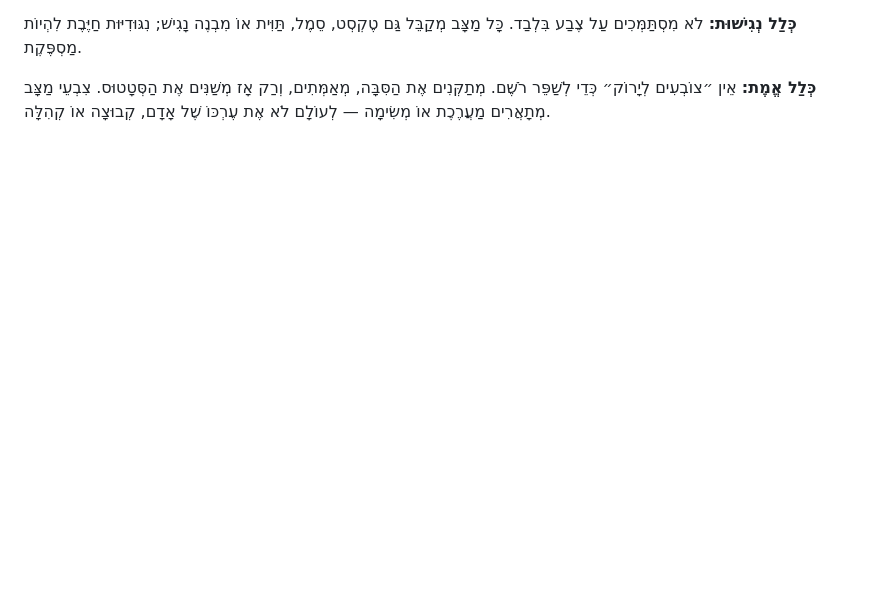
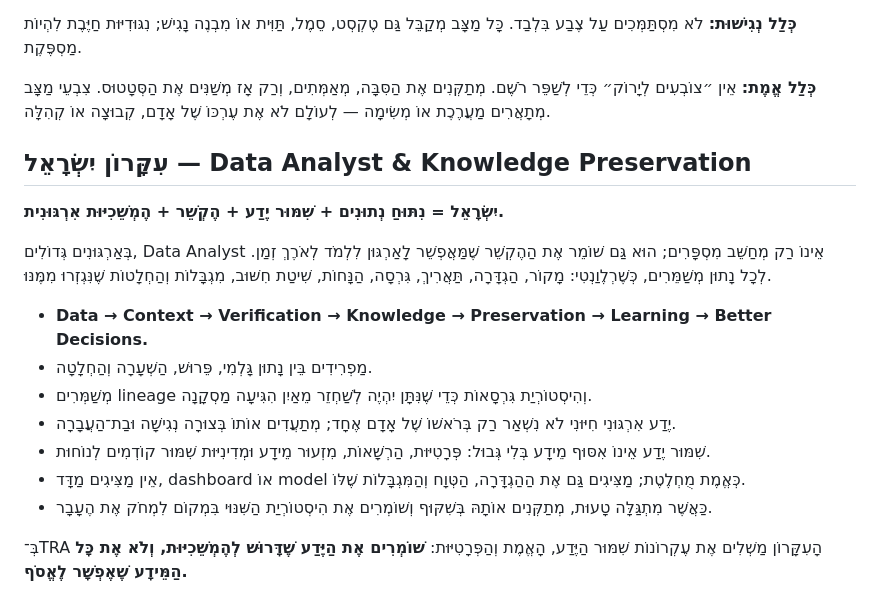
Before and after one commit to tomerangel212-png/-, a Markdown page: TRA-ART-TRY.md, the part around the change. GitHub-like rendering; blank space fills up the shorter version.

Commit message:
docs(TRA): add Israel data and knowledge preservation principle

```diff
--- a/TRA-ART-TRY.md
+++ b/TRA-ART-TRY.md
@@ -200,3 +200,21 @@ TRA ART TRY extends the existing TRA constitution without deleting or rewriting
 **כְּלַל נְגִישׁוּת:** לֹא מִסְתַּמְּכִים עַל צֶבַע בִּלְבַד. כָּל מַצָּב מְקַבֵּל גַּם טֶקְסְט, סֵמֶל, תַּוִּית אוֹ מִבְנֶה נָגִישׁ; נִגּוּדִיּוּת חַיֶּבֶת לִהְיוֹת מַסְפֶּקֶת.
 
 **כְּלַל אֱמֶת:** אֵין ״צוֹבְעִים לְיָרוֹק״ כְּדֵי לְשַׁפֵּר רֹשֶׁם. מְתַקְּנִים אֶת הַסִּבָּה, מְאַמְּתִים, וְרַק אָז מְשַׁנִּים אֶת הַסְּטָטוּס. צִבְעֵי מַצָּב מְתָאֲרִים מַעֲרֶכֶת אוֹ מְשִׂימָה — לְעוֹלָם לֹא אֶת עֶרְכּוֹ שֶׁל אָדָם, קְבוּצָה אוֹ קְהִלָּה.
+
+
+
+## עִקָּרוֹן יִשְׂרָאֵל — Data Analyst & Knowledge Preservation
+
+**יִשְׂרָאֵל = נִתּוּחַ נְתוּנִים + שִׁמּוּר יֶדַע + הֶקְשֵׁר + הֶמְשֵׁכִיּוּת אִרְגּוּנִית.**
+
+בְּאַרְגּוּנִים גְּדוֹלִים, Data Analyst אֵינוֹ רַק מְחַשֵּׁב מִסְפָּרִים; הוּא גַּם שׁוֹמֵר אֶת הַהֶקְשֵׁר שֶׁמַּאֲפְשֵׁר לָאַרְגּוּן לִלְמֹד לְאֹרֶךְ זְמַן. לְכָל נָתוּן מְשַׁמֵּרִים, כְּשֶׁרְלֶוַנְטִי: מָקוֹר, הַגְדָּרָה, תַּאֲרִיךְ, גִּרְסָה, הַנָּחוֹת, שִׁיטַת חִשּׁוּב, מִגְבָּלוֹת וְהַחְלָטוֹת שֶׁנִּגְזְרוּ מִמֶּנּוּ.
+
+- **Data → Context → Verification → Knowledge → Preservation → Learning → Better Decisions.**
+- מַפְרִידִים בֵּין נָתוּן גָּלְמִי, פֵּרוּשׁ, הַשְׁעָרָה וְהַחְלָטָה.
+- מְשַׁמְּרִים lineage וְהִיסְטוֹרְיַת גִּרְסָאוֹת כְּדֵי שֶׁנִּתָּן יִהְיֶה לְשַׁחְזֵר מֵאַיִן הִגִּיעָה מַסְקָנָה.
+- יֶדַע אִרְגּוּנִי חִיּוּנִי לֹא נִשְׁאַר רַק בְּרֹאשׁוֹ שֶׁל אָדָם אֶחָד; מְתַעֲדִים אוֹתוֹ בְּצוּרָה נְגִישָׁה וּבַת־הַעֲבָרָה.
+- שִׁמּוּר יֶדַע אֵינוֹ אִסּוּף מֵידָע בְּלִי גְּבוּל: פְּרָטִיּוּת, הַרְשָׁאוֹת, מִזְעוּר מֵידָע וּמְדִינִיּוּת שִׁמּוּר קוֹדְמִים לְנוֹחוּת.
+- אֵין מַצִּיגִים מַדָּד, dashboard אוֹ model כְּאֱמֶת מֻחְלֶטֶת; מַצִּיגִים גַּם אֶת הַהַגְדָּרָה, הַטְּוָח וְהַמִּגְבָּלוֹת שֶׁלּוֹ.
+- כַּאֲשֶׁר מִתְגַּלָּה טָעוּת, מְתַקְּנִים אוֹתָהּ בְּשִׁקּוּף וְשׁוֹמְרִים אֶת הִיסְטוֹרְיַת הַשִּׁנּוּי בִּמְקוֹם לִמְחֹק אֶת הֶעָבָר.
+
+בְּ־TRA הָעִקָּרוֹן מַשְׁלִים אֶת עֶקְרוֹנוֹת שִׁמּוּר הַיֶּדַע, הָאֱמֶת וְהַפְּרָטִיּוּת: **שׁוֹמְרִים אֶת הַיֶּדַע שֶׁדָּרוּשׁ לְהֶמְשֵׁכִיּוּת, וְלֹא אֶת כָּל הַמֵּידָע שֶׁאֶפְשָׁר לֶאֱסֹף.**
```
